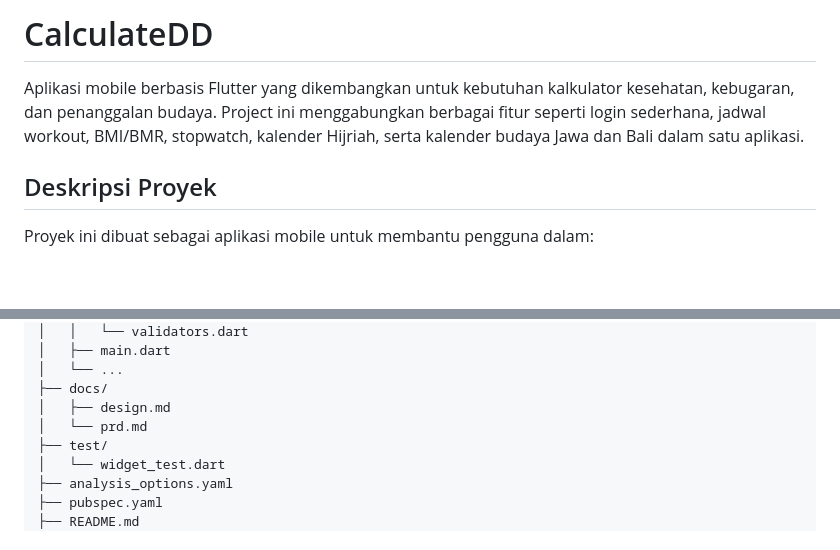
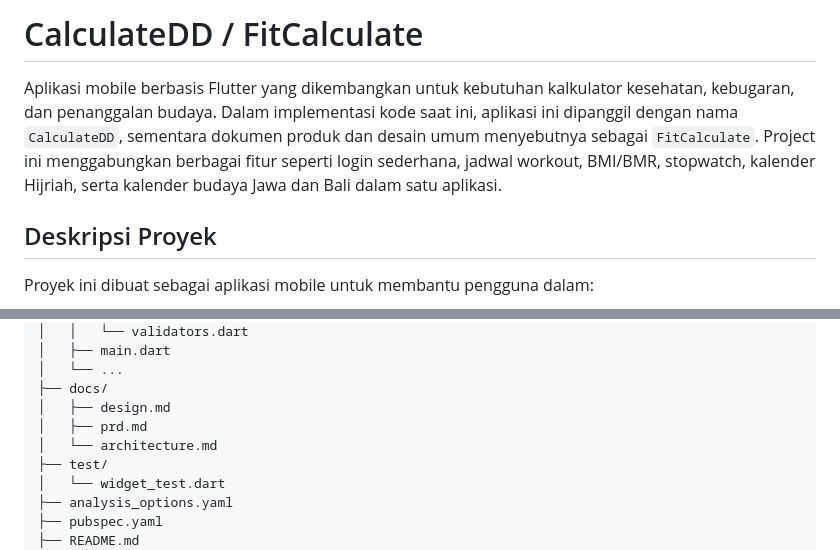
Before and after one commit to Akbar-cuy/Kalkulator, a Markdown page: README.md, 2 parts joined by grey strips. Drawn GitHub-style; blank space fills up the shorter version.

```diff
--- a/README.md
+++ b/README.md
@@ -1,6 +1,6 @@
-# CalculateDD
+# CalculateDD / FitCalculate
 
-Aplikasi mobile berbasis Flutter yang dikembangkan untuk kebutuhan kalkulator kesehatan, kebugaran, dan penanggalan budaya. Project ini menggabungkan berbagai fitur seperti login sederhana, jadwal workout, BMI/BMR, stopwatch, kalender Hijriah, serta kalender budaya Jawa dan Bali dalam satu aplikasi.
+Aplikasi mobile berbasis Flutter yang dikembangkan untuk kebutuhan kalkulator kesehatan, kebugaran, dan penanggalan budaya. Dalam implementasi kode saat ini, aplikasi ini dipanggil dengan nama `CalculateDD`, sementara dokumen produk dan desain umum menyebutnya sebagai `FitCalculate`. Project ini menggabungkan berbagai fitur seperti login sederhana, jadwal workout, BMI/BMR, stopwatch, kalender Hijriah, serta kalender budaya Jawa dan Bali dalam satu aplikasi.
 
 ## Deskripsi Proyek
 
@@ -58,7 +58,8 @@ Kalkulator/
 │   └── ...
 ├── docs/
 │   ├── design.md
-│   └── prd.md
+│   ├── prd.md
+│   └── architecture.md
 ├── test/
 │   └── widget_test.dart
 ├── analysis_options.yaml
```
Also changed, not shown: docs/architecture.md (+59 -35 lines).
